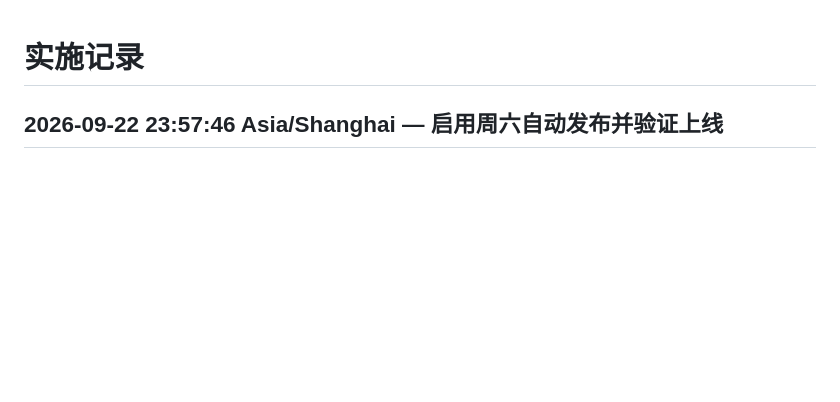
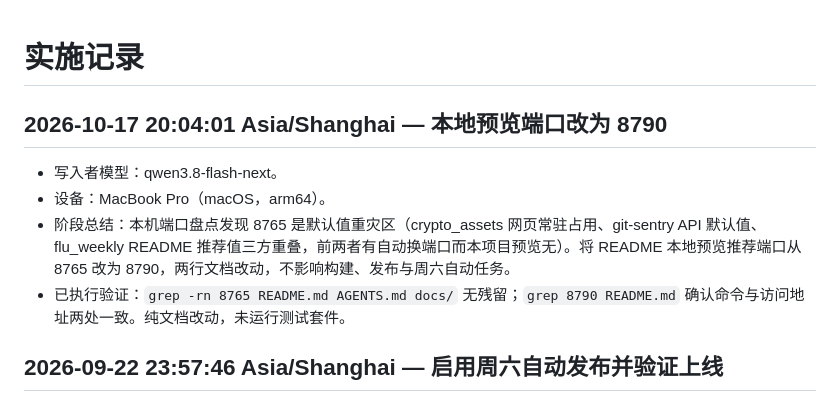
Before and after one commit to watice555/flu_weekly, a Markdown page: IMPLEMENTATION_LOG.md, the part around the change. Rendered like a GitHub page; blank space fills up the shorter version.

```diff
--- a/IMPLEMENTATION_LOG.md
+++ b/IMPLEMENTATION_LOG.md
@@ -1,4 +1,11 @@
 # 实施记录
+
+## 2026-10-17 20:04:01 Asia/Shanghai — 本地预览端口改为 8790
+
+- 写入者模型：qwen3.8-flash-next。
+- 设备：MacBook Pro（macOS，arm64）。
+- 阶段总结：本机端口盘点发现 8765 是默认值重灾区（crypto_assets 网页常驻占用、git-sentry API 默认值、flu_weekly README 推荐值三方重叠，前两者有自动换端口而本项目预览无）。将 README 本地预览推荐端口从 8765 改为 8790，两行文档改动，不影响构建、发布与周六自动任务。
+- 已执行验证：`grep -rn 8765 README.md AGENTS.md docs/` 无残留；`grep 8790 README.md` 确认命令与访问地址两处一致。纯文档改动，未运行测试套件。
 
 ## 2026-09-22 23:57:46 Asia/Shanghai — 启用周六自动发布并验证上线
 
```
Also changed, not shown: README.md (+2 -2 lines).
